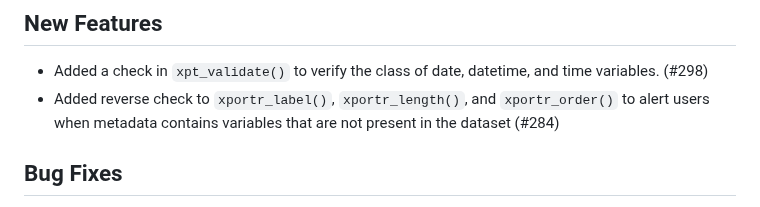
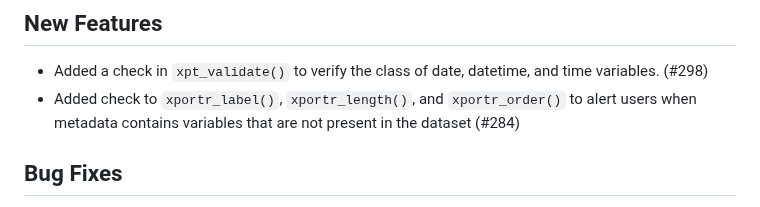
Before and after one commit to atorus-research/xportr, a Markdown page: NEWS.md, the part around the change. Rendered like a GitHub page.

Commit message:
Update NEWS.md
Co-authored-by: Ben Straub <ben.x.straub@gsk.com>

```diff
--- a/NEWS.md
+++ b/NEWS.md
@@ -3,7 +3,7 @@
 ## New Features
 * Added a check in `xpt_validate()` to verify the class of date, datetime, and
 time variables. (#298)
-* Added reverse check to `xportr_label()`, `xportr_length()`, and `xportr_order()` to alert users when metadata contains variables that are not present in the dataset (#284)
+* Added check to `xportr_label()`, `xportr_length()`, and `xportr_order()` to alert users when metadata contains variables that are not present in the dataset (#284)
 
 ## Bug Fixes
 * Fixed verbose option bugs in `xportr_format()` and added missing `xportr.order_verbose` option (#318)
```
